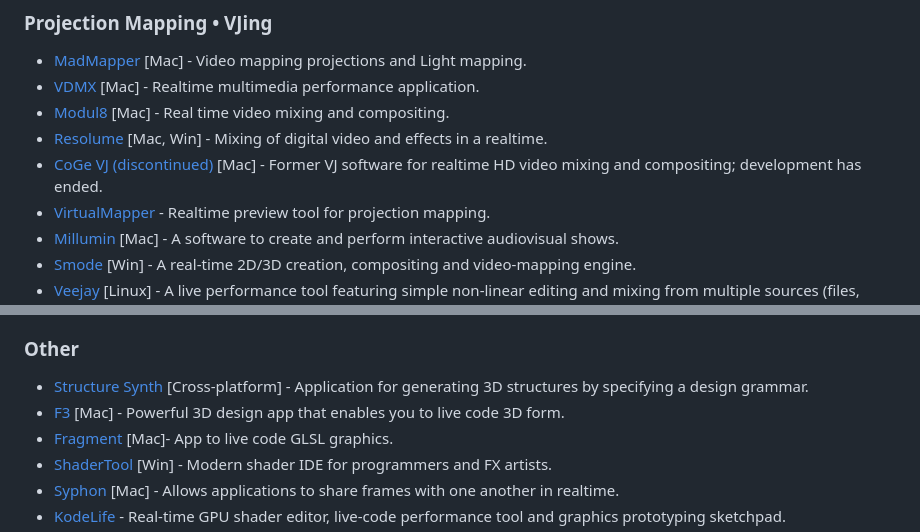
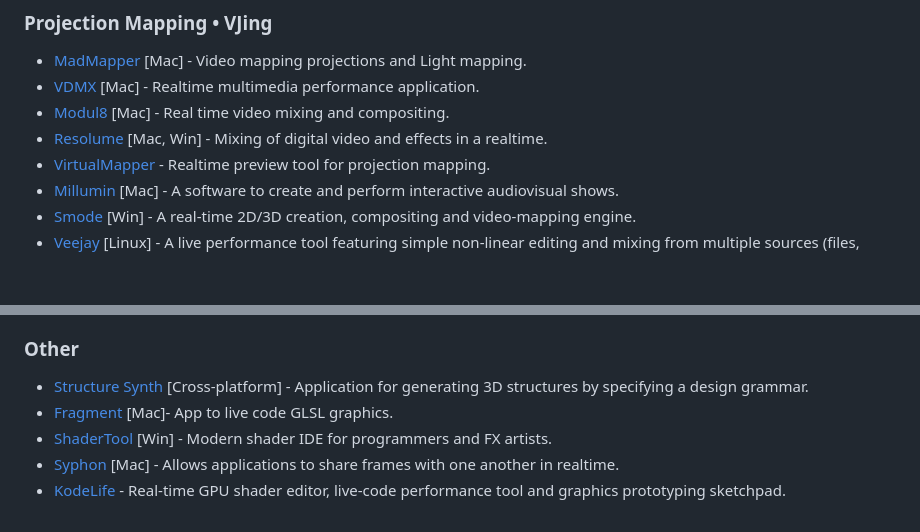
Before and after one commit to terkelg/awesome-creative-coding, a Markdown page: readme.md, 2 parts joined by grey strips. Drawn GitHub-style; blank space fills up the shorter version.

Commit message:
fix(readme): address pr review feedback

```diff
--- a/readme.md
+++ b/readme.md
@@ -201,7 +201,6 @@ _Please read the [contribution guidelines](contributing.md) before contributing.
 - [VDMX](https://vidvox.net/) [Mac] - Realtime multimedia performance application.
 - [Modul8](https://www.modul8.ch/) [Mac] - Real time video mixing and compositing.
 - [Resolume](https://resolume.com/) [Mac, Win] - Mixing of digital video and effects in a realtime.
-- [CoGe VJ (discontinued)](https://imimot.com/blog/farewell-from-coge/) [Mac] - Former VJ software for realtime HD video mixing and compositing; development has ended.
 - [VirtualMapper](https://github.com/baku89/VirtualMapper) - Realtime preview tool for projection mapping.
 - [Millumin](https://www.millumin.com/v3/index.php) [Mac] - A software to create and perform interactive audiovisual shows.
 - [Smode](https://smode.fr/) [Win] - A real-time 2D/3D creation, compositing and video-mapping engine.
@@ -246,7 +245,6 @@ _Please read the [contribution guidelines](contributing.md) before contributing.
 ### Other
 
 - [Structure Synth](http://structuresynth.sourceforge.net/) [Cross-platform] - Application for generating 3D structures by specifying a design grammar.
-- [F3](https://www.syedrezaali.com/f3-mac-app) [Mac] - Powerful 3D design app that enables you to live code 3D form.
 - [Fragment](https://github.com/rezaali/fragment) [Mac]- App to live code GLSL graphics.
 - [ShaderTool](http://store.steampowered.com/app/314720/) [Win] - Modern shader IDE for programmers and FX artists.
 - [Syphon](http://syphon.v002.info/) [Mac] - Allows applications to share frames with one another in realtime.
```
Also changed, not shown: other parts of readme.md (+2 -2 lines).
